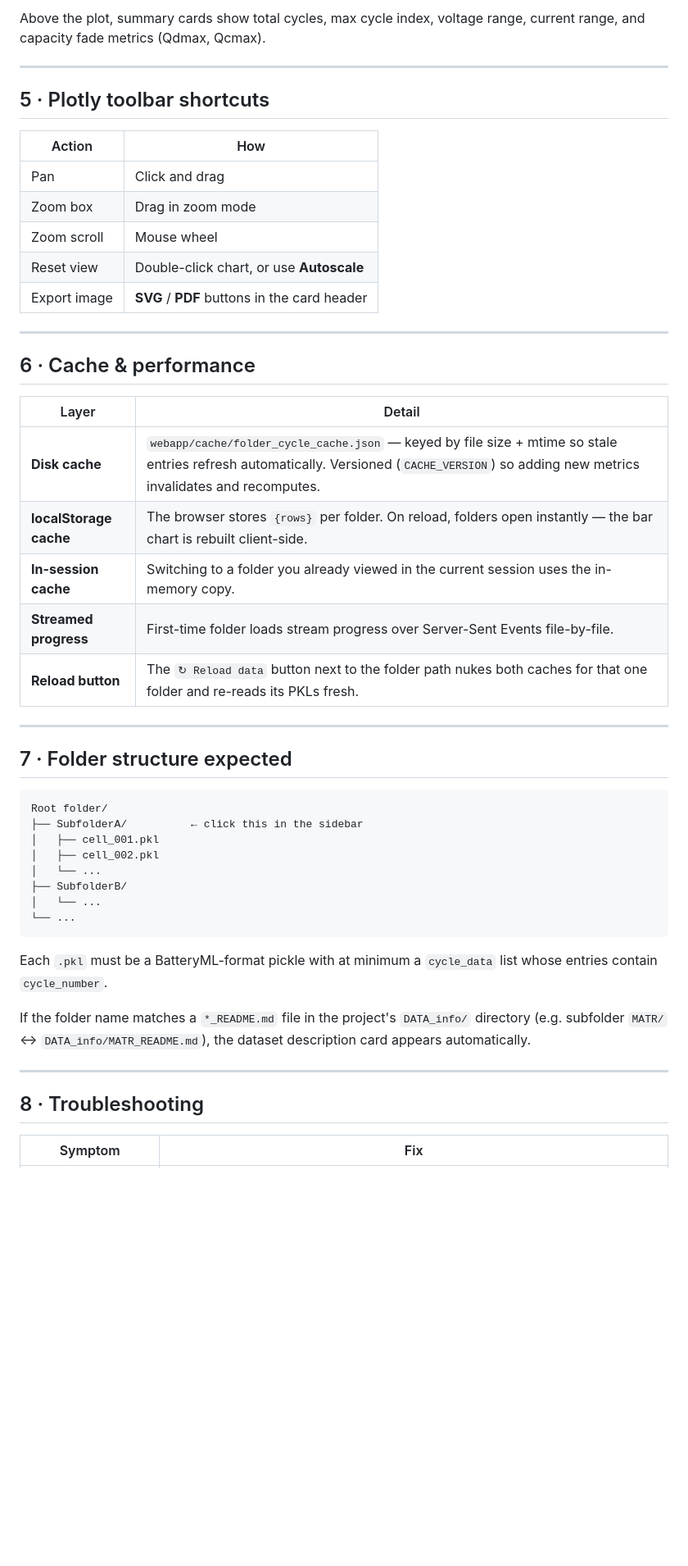
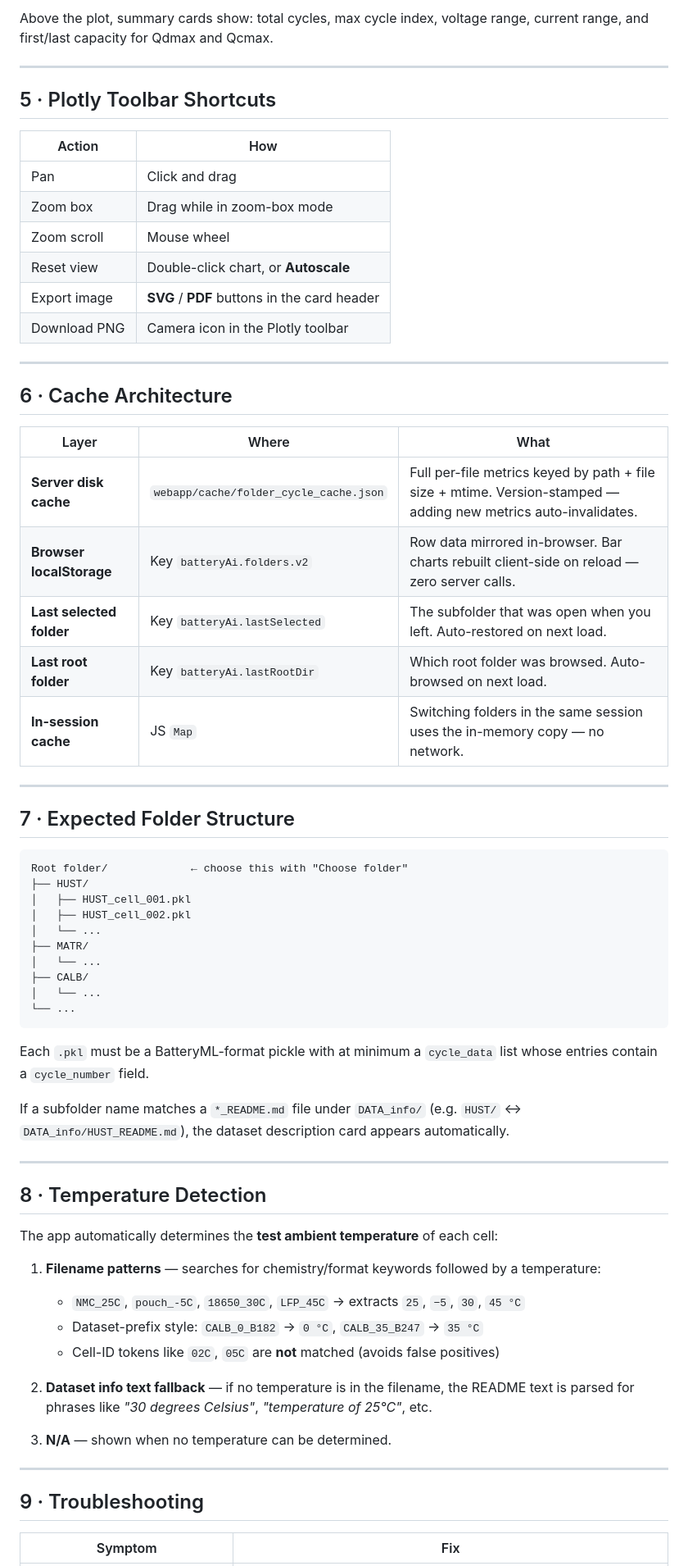
Before and after one commit to Cuongfx/Battery_analyse_web_app, a Markdown page: README.md, the part around one of its changes. Shown at 82% size. Rendered like a GitHub page; blank space fills up the shorter version.

````diff
--- a/README.md
+++ b/README.md
@@ -180,52 +210,70 @@ For detailed electrochemical analysis of a single cell:
 
-Above the plot, summary cards show total cycles, max cycle index, voltage range, current range, and capacity fade metrics (Qdmax, Qcmax).
+Above the plot, summary cards show: total cycles, max cycle index, voltage range, current range, and first/last capacity for Qdmax and Qcmax.
 
 ---
 
-## 5 · Plotly toolbar shortcuts
+## 5 · Plotly Toolbar Shortcuts
 
 | Action | How |
 |---|---|
 | Pan | Click and drag |
-| Zoom box | Drag in zoom mode |
+| Zoom box | Drag while in zoom-box mode |
 | Zoom scroll | Mouse wheel |
-| Reset view | Double-click chart, or use **Autoscale** |
+| Reset view | Double-click chart, or **Autoscale** |
 | Export image | **SVG** / **PDF** buttons in the card header |
+| Download PNG | Camera icon in the Plotly toolbar |
 
 ---
 
-## 6 · Cache & performance
+## 6 · Cache Architecture
 
-| Layer | Detail |
-|---|---|
-| **Disk cache** | `webapp/cache/folder_cycle_cache.json` — keyed by file size + mtime so stale entries refresh automatically. Versioned (`CACHE_VERSION`) so adding new metrics invalidates and recomputes. |
-| **localStorage cache** | The browser stores `{rows}` per folder. On reload, folders open instantly — the bar chart is rebuilt client-side. |
-| **In-session cache** | Switching to a folder you already viewed in the current session uses the in-memory copy. |
-| **Streamed progress** | First-time folder loads stream progress over Server-Sent Events file-by-file. |
-| **Reload button** | The `↻ Reload data` button next to the folder path nukes both caches for that one folder and re-reads its PKLs fresh. |
+| Layer | Where | What |
+|---|---|---|
+| **Server disk cache** | `webapp/cache/folder_cycle_cache.json` | Full per-file metrics keyed by path + file size + mtime. Version-stamped — adding new metrics auto-invalidates. |
+| **Browser localStorage** | Key `batteryAi.folders.v2` | Row data mirrored in-browser. Bar charts rebuilt client-side on reload — zero server calls. |
+| **Last selected folder** | Key `batteryAi.lastSelected` | The subfolder that was open when you left. Auto-restored on next load. |
+| **Last root folder** | Key `batteryAi.lastRootDir` | Which root folder was browsed. Auto-browsed on next load. |
+| **In-session cache** | JS `Map` | Switching folders in the same session uses the in-memory copy — no network. |
 
 ---
 
-## 7 · Folder structure expected
+## 7 · Expected Folder Structure
 
 ```
-Root folder/
-├── SubfolderA/          ← click this in the sidebar
-│   ├── cell_001.pkl
-│   ├── cell_002.pkl
+Root folder/             ← choose this with "Choose folder"
+├── HUST/
+│   ├── HUST_cell_001.pkl
+│   ├── HUST_cell_002.pkl
 │   └── ...
-├── SubfolderB/
+├── MATR/
+│   └── ...
+├── CALB/
 │   └── ...
 └── ...
 ```
 
-Each `.pkl` must be a BatteryML-format pickle with at minimum a `cycle_data` list whose entries contain `cycle_number`.
+Each `.pkl` must be a BatteryML-format pickle with at minimum a `cycle_data` list whose entries contain a `cycle_number` field.
 
-If the folder name matches a `*_README.md` file in the project's `DATA_info/` directory (e.g. subfolder `MATR/` ↔ `DATA_info/MATR_README.md`), the dataset description card appears automatically.
+If a subfolder name matches a `*_README.md` file under `DATA_info/` (e.g. `HUST/` ↔ `DATA_info/HUST_README.md`), the dataset description card appears automatically.
 
 ---
 
-## 8 · Troubleshooting
+## 8 · Temperature Detection
+
+The app automatically determines the **test ambient temperature** of each cell:
+
+1. **Filename patterns** — searches for chemistry/format keywords followed by a temperature:
+   - `NMC_25C`, `pouch_-5C`, `18650_30C`, `LFP_45C` → extracts `25`, `−5`, `30`, `45 °C`
+   - Dataset-prefix style: `CALB_0_B182` → `0 °C`, `CALB_35_B247` → `35 °C`
+   - Cell-ID tokens like `02C`, `05C` are **not** matched (avoids false positives)
+
+2. **Dataset info text fallback** — if no temperature is in the filename, the README text is parsed for phrases like *"30 degrees Celsius"*, *"temperature of 25°C"*, etc.
+
+3. **N/A** — shown when no temperature can be determined.
+
+---
+
+## 9 · Troubleshooting
 
 | Symptom | Fix |
 |---|---|
````
Also changed, not shown: other parts of README.md (+135 -106 lines).
